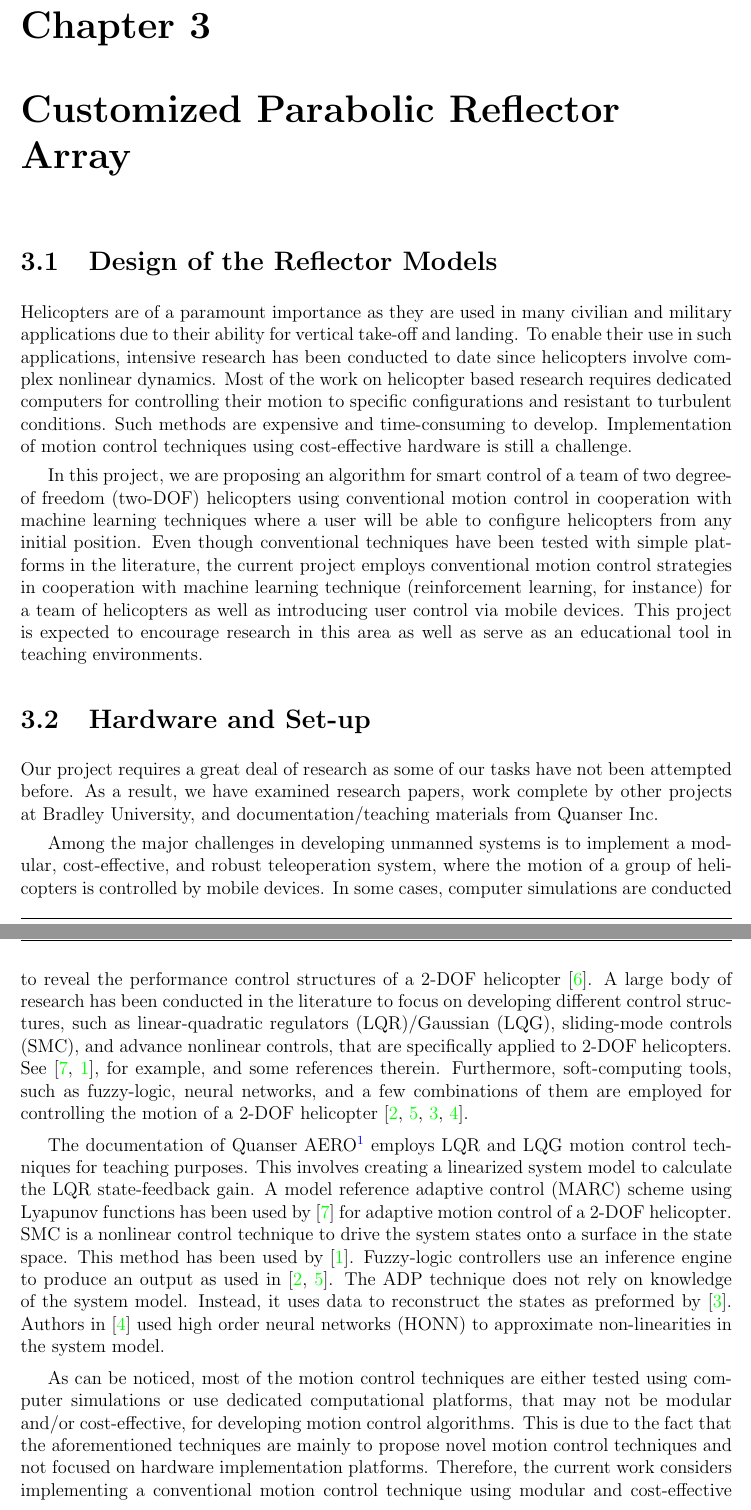
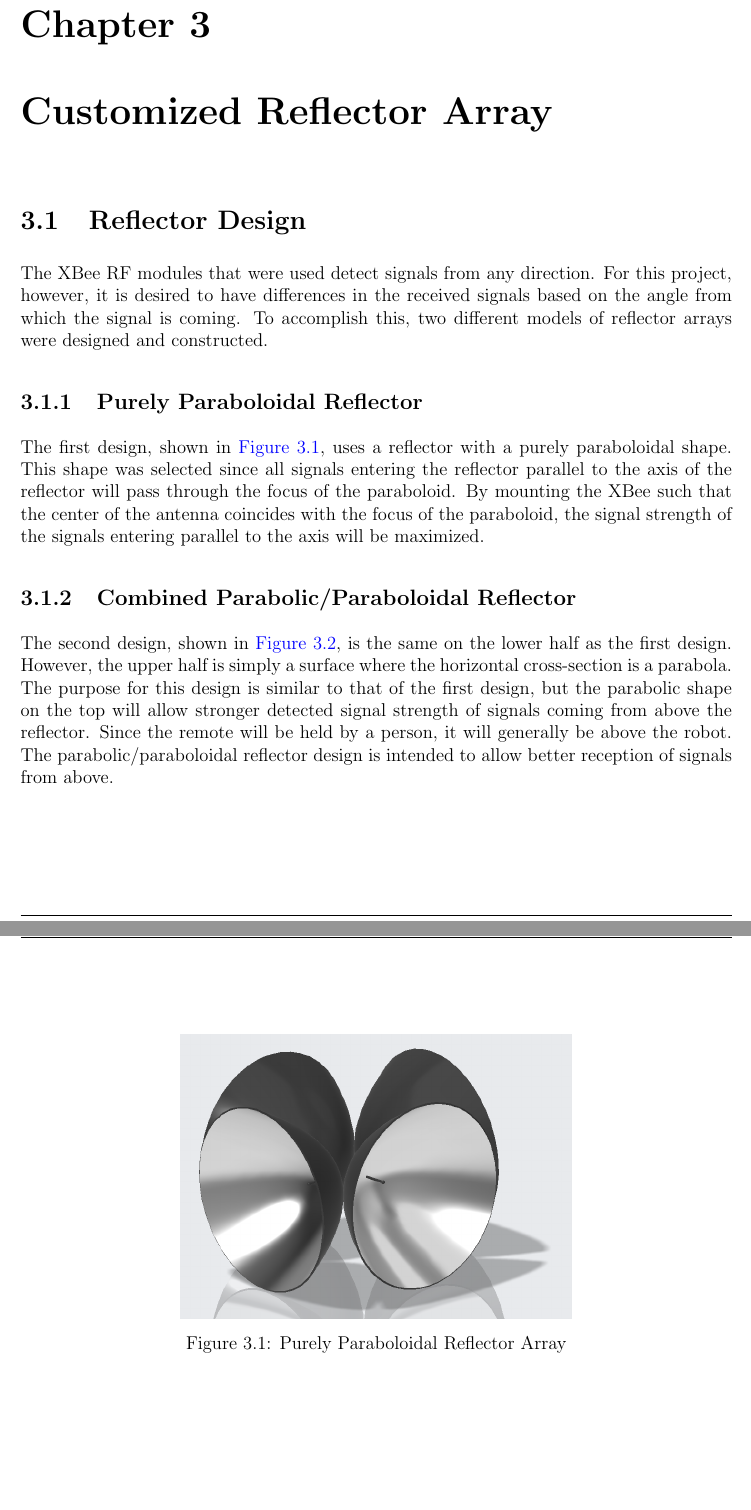
Before and after one commit to ECE-BU-Miah/seniorProject2-2020-21-Docs, a LaTeX thesis (finalReport.tex, which reads parts/30-customized_parabolic_reflector_array.tex): two parts of pages 19 and 20 of 27 before the commit and two parts of pages 19 and 20 of 29 after it, joined at a grey line, cut so that both start at the same text. Compiled offline with pdfLaTeX.

Commit message:
Started updating reflector array chapter

```diff
--- a/parts/30-customized_parabolic_reflector_array.tex
+++ b/parts/30-customized_parabolic_reflector_array.tex
@@ -1,12 +1,21 @@
 %======================================================================
-\chapter{Customized Parabolic Reflector Array}
+\chapter{Customized Reflector Array}
 \label{ch: Chapter3}
 %======================================================================
 
 %----------------------------------------------------------------------
-\section{Design of the Reflector Models}
+\section{Reflector Design}
 %----------------------------------------------------------------------
-Helicopters are of a paramount importance as
-they are used in many civilian and military applications due to their ability for vertical take-off and landing. To enable their use in such applications, intensive research has been conducted to date since helicopters involve complex nonlinear dynamics. Most of the work on helicopter based research requires dedicated computers for controlling their motion to specific configurations and resistant to turbulent conditions. Such methods are expensive and time-consuming to develop. Implementation of motion control techniques using cost-effective hardware is still a challenge.
+The XBee RF modules that were used detect signals from any direction. For this project, however, it is desired to have differences in the received signals based on the angle from which the signal is coming. To accomplish this, two different models of reflector arrays were designed and constructed.
 
-In this project, we are proposing an algorithm for smart control of a team of two degree-of freedom (two-DOF) helicopters using conventional motion control in cooperation with machine learning techniques where a user will be able to configure helicopters from any initial position. Even though conventional techniques have been tested with simple platforms in the literature, the current project employs conventional motion control strategies in cooperation with machine learning technique (reinforcement learning, for instance) for a team of helicopters as well as introducing user control via mobile devices. This project is expected to encourage research in this area as well as serve as an educational tool in teaching environments.
+\subsection{Purely Paraboloidal Reflector}
+The first design, shown in \autoref{fig:paraboloidalReflector}, uses a reflector with a purely paraboloidal shape. This shape was selected since all signals entering the reflector parallel to the axis of the reflector will pass through the focus of the paraboloid. By mounting the XBee such that the center of the antenna coincides with the focus of the paraboloid, the signal strength of the signals entering parallel to the axis will be maximized.
+\begin{figure}
+    \centering
+    \includegraphics[width=3.5in]{figs/img/paraboloidalReflector.png}
+    \caption{Purely Paraboloidal Reflector Array}
+    \label{fig:paraboloidalReflector}
+\end{figure}
+
+\subsection{Combined Parabolic/Paraboloidal Reflector}
+The second design, shown in \autoref{fig:parabolicReflector}, is the same on the lower half as the first design. However, the upper half is simply a surface where the horizontal cross-section is a parabola. The purpose for this design is similar to that of the first design, but the parabolic shape on the top will allow stronger detected signal strength of signals coming from above the reflector. Since the remote will be held by a person, it will generally be above the robot. The parabolic/paraboloidal reflector design is intended to allow better reception of signals from above.
@@ -13,21 +26,16 @@ In this project, we are proposing an algorithm for smart control of a team of tw
+    \label{fig:parabolicReflector}
+\end{figure}
+
+%----------------------------------------------------------------------
+\section{Reflector Construction}
+%----------------------------------------------------------------------
+The reflector dishes were created using a 3D printer. After printing, the dishes were lined with reflective foil tape
 
 
 %----------------------------------------------------------------------
-\section{Hardware and Set-up}
+\section{Experimental Results}
 %----------------------------------------------------------------------
-Our project requires a great deal of research as some of our tasks have not been attempted before.  As a result, we have examined research papers, work complete by other projects at Bradley University, and documentation/teaching materials from Quanser Inc.
 
-Among the major challenges in developing unmanned systems is to implement a modular, cost-effective, and robust teleoperation system, where the motion of a group of helicopters is controlled by mobile devices. In some cases, computer simulations are conducted to reveal the performance control structures of a 2-DOF helicopter~\cite{DArpino2010}. A large body of research has been conducted in the literature to focus on developing different control structures, such as linear-quadratic regulators (LQR)/Gaussian (LQG), sliding-mode controls (SMC), and advance nonlinear controls, that are specifically applied to 2-DOF helicopters. See~\cite{Subramanian2016-Robust,Ahmed2010-Sliding}, for example, and some references therein. Furthermore,  soft-computing tools, such as fuzzy-logic, neural networks, and a few combinations of them are employed for controlling the motion of a 2-DOF helicopter~\cite{Chang2017-Fuzzy,Kayacan2016-Fuzzy,Gao2016-DataDriven,Hernandez2012-Decentralized}.
-
-The documentation of Quanser AERO\footnote{See \href{https://www.quanser.com/}{https://www.quanser.com/} for details} employs LQR and LQG motion control techniques for teaching purposes.  This involves creating a linearized system model to calculate the LQR state-feedback gain.  A model reference adaptive control (MARC) scheme using Lyapunov functions has been used by~\cite{Subramanian2016-Robust} for adaptive motion control of a 2-DOF helicopter.  SMC is a nonlinear control technique to drive the system states onto a surface in the state space.  This method has been used  by~\cite{Ahmed2010-Sliding}.  Fuzzy-logic controllers use an inference engine to produce an output as used in~\cite{Chang2017-Fuzzy,Kayacan2016-Fuzzy}.  The ADP technique does not rely on knowledge of the system model.  Instead, it uses data to reconstruct the states as preformed by~\cite{Gao2016-DataDriven}.  Authors in~\cite{Hernandez2012-Decentralized} used high order neural networks (HONN) to approximate non-linearities in the system model.
-
-As can be noticed, most of the motion control techniques are either tested using computer simulations or use dedicated computational platforms, that may not be modular and/or cost-effective, for developing motion control algorithms. This is due to the fact that the aforementioned techniques are mainly to propose novel motion control techniques and not focused on hardware implementation platforms. Therefore, the current work considers implementing a conventional motion control technique using modular and cost-effective hardware platforms in the context of a teleoperation system, where a human operator has the ability to control the motion of a team of helicopters using a smart mobile device.
-
-
-%----------------------------------------------------------------------
-\section{Experimental Results of both Reflectors}
-%----------------------------------------------------------------------
-This report is organised into 6 chapters.  Chapter \ref{ch: Chapter1} discusses what this project hopes to accomplish and what similar projects have completed.  Chapter \ref{ch: Chapter2} explains how to create a mathematical model for the system.  Chapter \ref{ch: Chapter3} provides a breif explanation of the control algorithms and architectures used.  Chapter \ref{ch: Chapter4} contains the results from our simulations.  Chapter \ref{ch: Chapter5} disucsses results from USB, Raspberry Pi, and Mobile Device implementation.  Chapter \ref{ch: Chapter6} concludes the paper and provides insight into future directions.
 
 %%% Local Variables:
 %%% mode: latex
```
Also changed, not shown: parts/30-customized_parabolic_reflector_array.tex (4 more changed lines).
